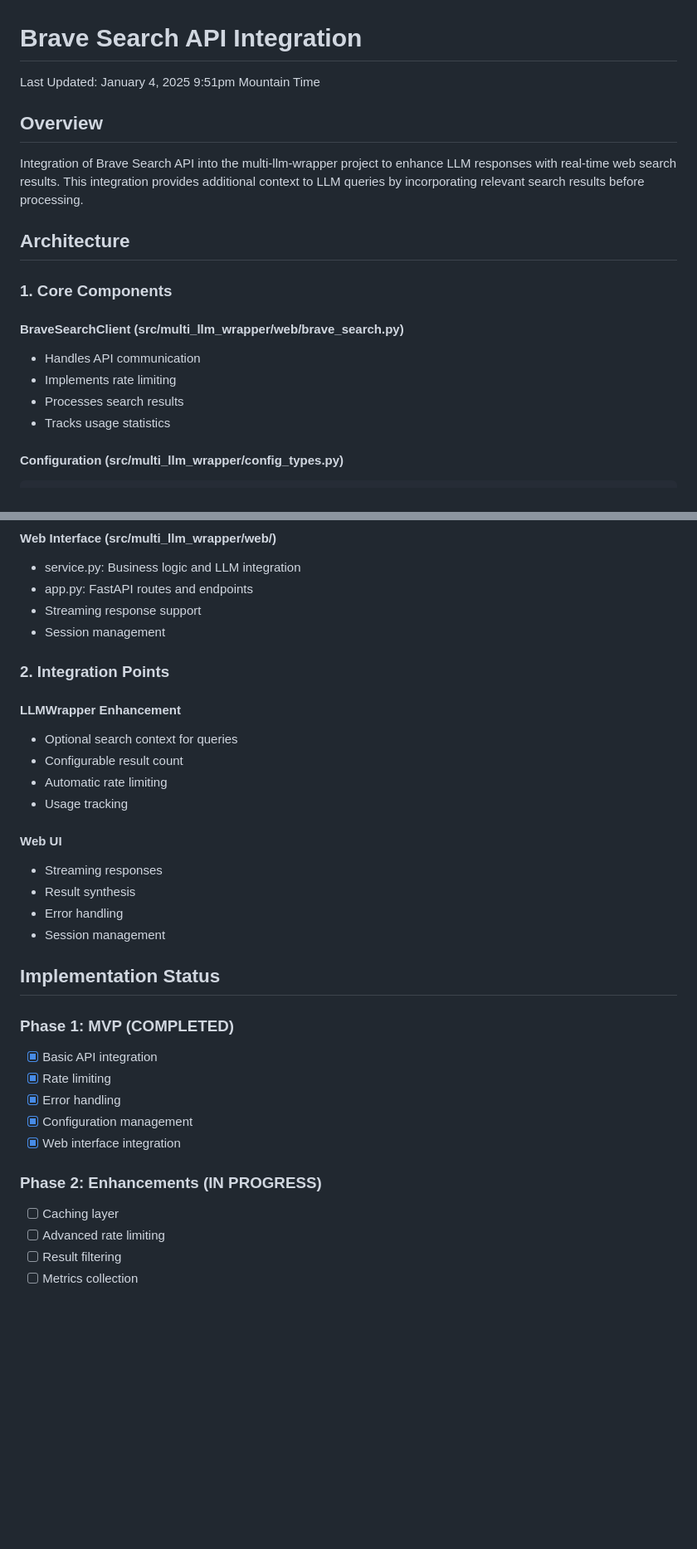
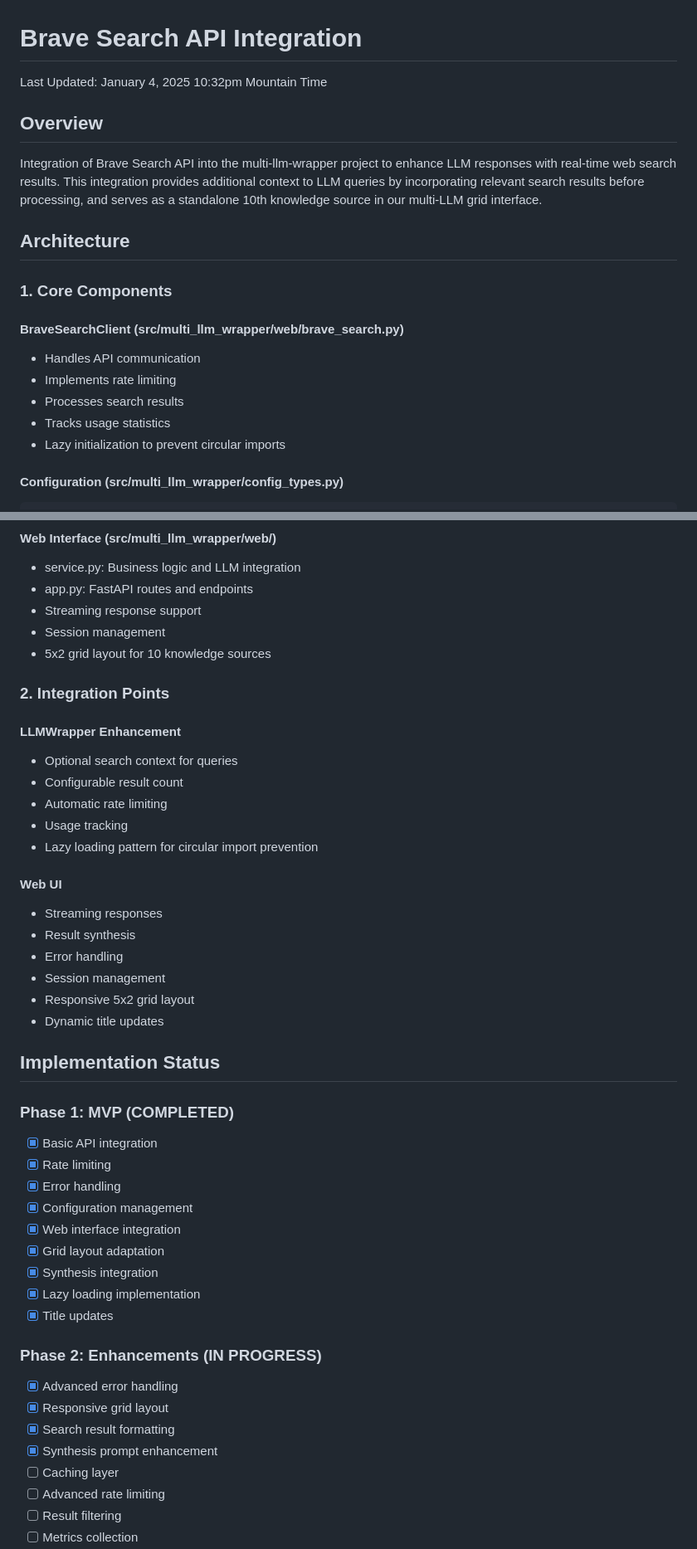
Before and after one commit to ExactDoug/multi-llm-wrapper, a Markdown page: docs/brave-dev/brave-search-implementation.md, 2 parts joined by grey strips. Shown at 83% size. Drawn GitHub-style; blank space fills up the shorter version.

````diff
--- a/docs/brave-dev/brave-search-implementation.md
+++ b/docs/brave-dev/brave-search-implementation.md
@@ -1,8 +1,8 @@
 # Brave Search API Integration
-Last Updated: January 4, 2025 9:51pm Mountain Time
+Last Updated: January 4, 2025 10:32pm Mountain Time
 
 ## Overview
-Integration of Brave Search API into the multi-llm-wrapper project to enhance LLM responses with real-time web search results. This integration provides additional context to LLM queries by incorporating relevant search results before processing.
+Integration of Brave Search API into the multi-llm-wrapper project to enhance LLM responses with real-time web search results. This integration provides additional context to LLM queries by incorporating relevant search results before processing, and serves as a standalone 10th knowledge source in our multi-LLM grid interface.
 
 ## Architecture
 
@@ -13,6 +13,7 @@ Integration of Brave Search API into the multi-llm-wrapper project to enhance LL
 - Implements rate limiting
 - Processes search results
 - Tracks usage statistics
+- Lazy initialization to prevent circular imports
 
 #### Configuration (src/multi_llm_wrapper/config_types.py)
 ```python
@@ -31,6 +32,7 @@ class BraveSearchConfig:
 - app.py: FastAPI routes and endpoints
 - Streaming response support
 - Session management
+- 5x2 grid layout for 10 knowledge sources
 
 ### 2. Integration Points
 
@@ -39,12 +41,15 @@ class BraveSearchConfig:
 - Configurable result count
 - Automatic rate limiting
 - Usage tracking
+- Lazy loading pattern for circular import prevention
 
 #### Web UI
 - Streaming responses
 - Result synthesis
 - Error handling
 - Session management
+- Responsive 5x2 grid layout
+- Dynamic title updates
 
 ## Implementation Status
 
@@ -54,8 +59,16 @@ class BraveSearchConfig:
 - [x] Error handling
 - [x] Configuration management
 - [x] Web interface integration
+- [x] Grid layout adaptation
+- [x] Synthesis integration
+- [x] Lazy loading implementation
+- [x] Title updates
 
 ### Phase 2: Enhancements (IN PROGRESS)
+- [x] Advanced error handling
+- [x] Responsive grid layout
+- [x] Search result formatting
+- [x] Synthesis prompt enhancement
 - [ ] Caching layer
 - [ ] Advanced rate limiting
 - [ ] Result filtering
````
Also changed, not shown: other parts of docs/brave-dev/brave-search-implementation.md (+38 -1 lines), docs/brave-dev/dev-session-2025-01-31.md (added, +118 -0 lines).
